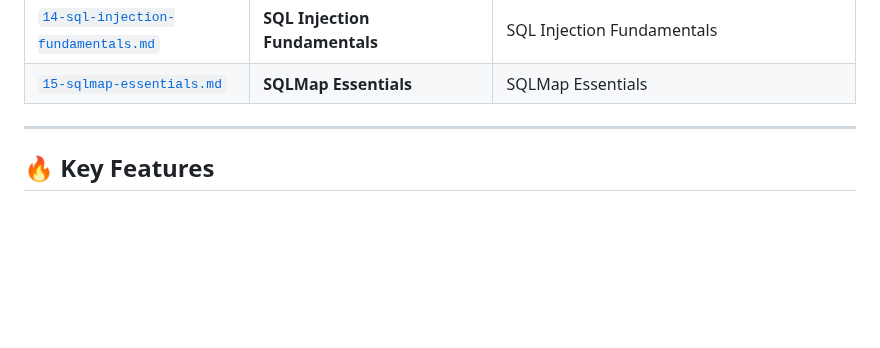
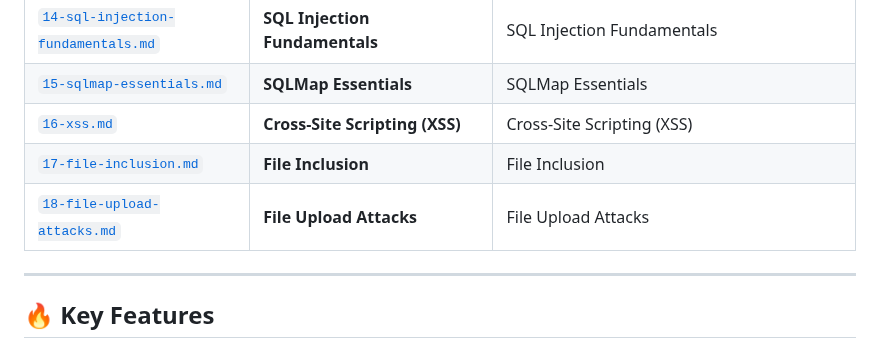
Before and after one commit to Roothulhu/Pwnomicon, a Markdown page: README.md, the part around the change. Drawn GitHub-style; blank space fills up the shorter version.

```diff
--- a/README.md
+++ b/README.md
@@ -24,6 +24,9 @@ Each module is organized into markdown files for quick reference:
 | [`13-login-brute-forcing.md`](./docs/13-login-brute-forcing.md) | **Login Brute Forcing** | Login Brute Forcing |
 | [`14-sql-injection-fundamentals.md`](./docs/14-sql-injection-fundamentals.md) | **SQL Injection Fundamentals** | SQL Injection Fundamentals |
 | [`15-sqlmap-essentials.md`](./docs/15-sqlmap-essentials.md) | **SQLMap Essentials** | SQLMap Essentials |
+| [`16-xss.md`](./docs/16-xss.md) | **Cross-Site Scripting (XSS)** | Cross-Site Scripting (XSS) |
+| [`17-file-inclusion.md`](./docs/17-file-inclusion.md) | **File Inclusion** | File Inclusion |
+| [`18-file-upload-attacks.md`](./docs/18-file-upload-attacks.md) | **File Upload Attacks** | File Upload Attacks |
 
 ---
 
```
